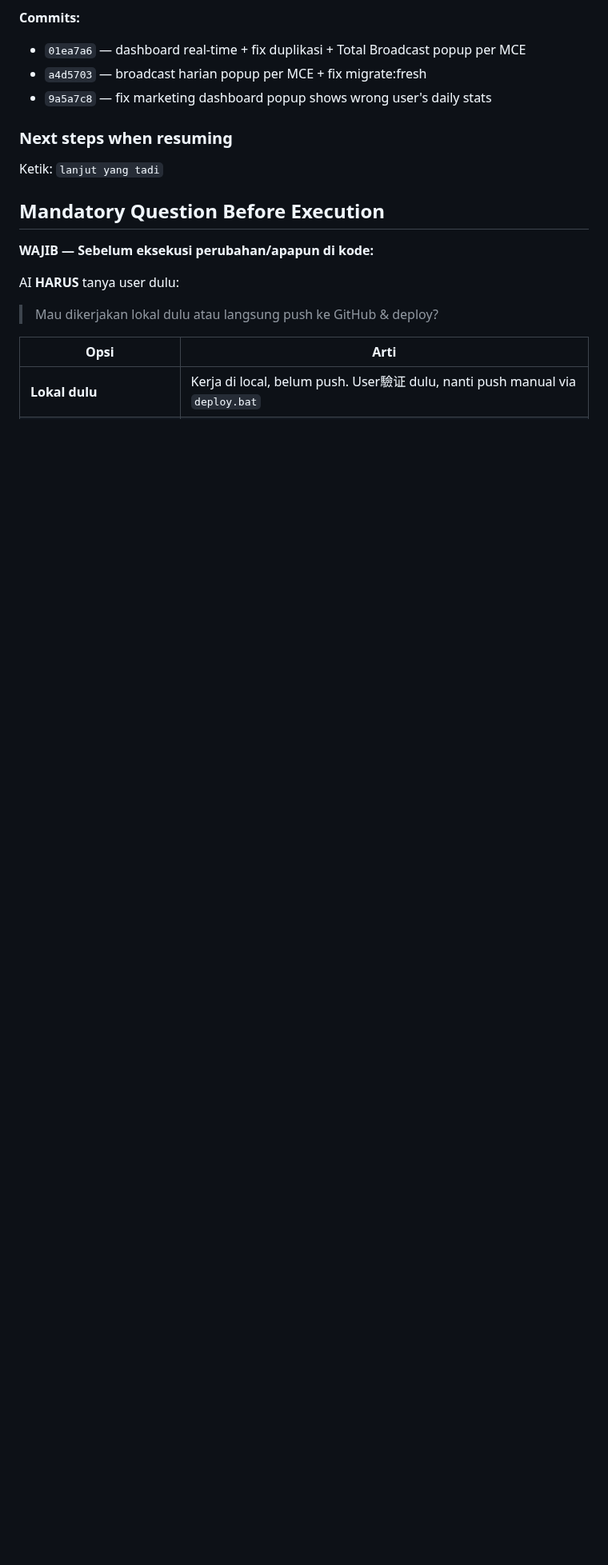
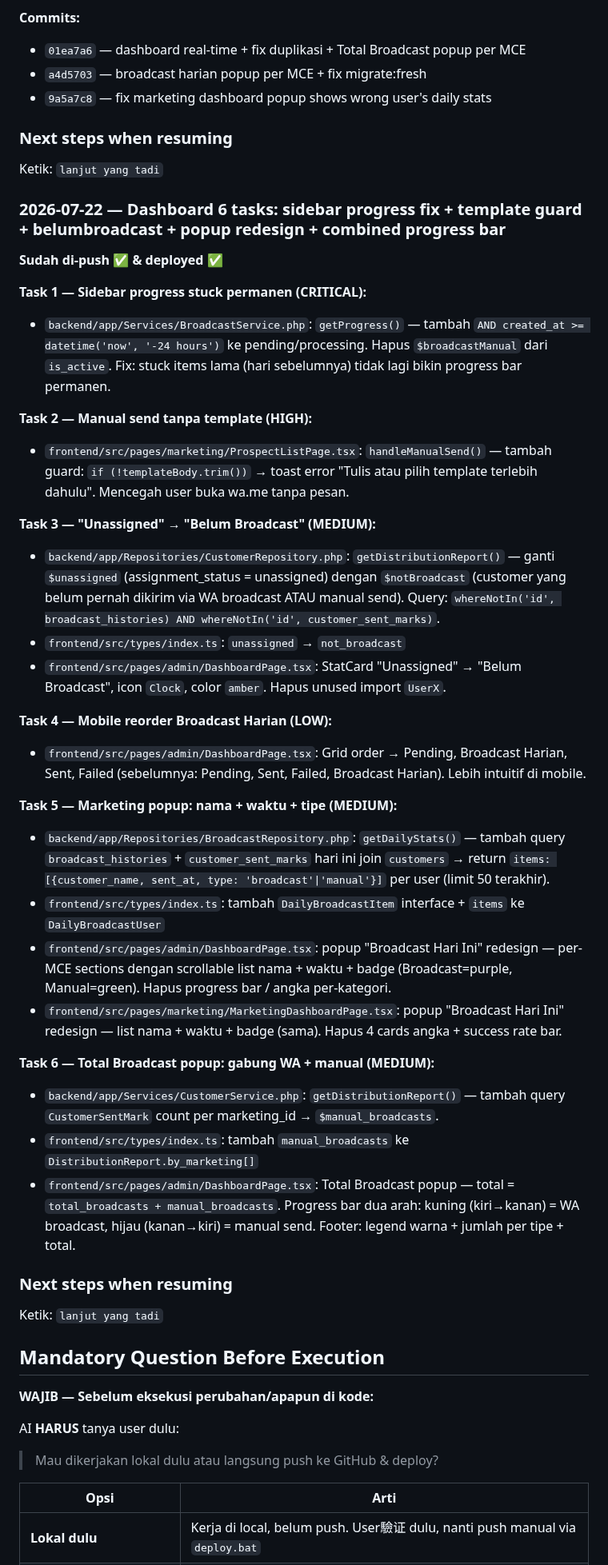
Before and after one commit to addinyas/fif-broadcast, a Markdown page: AGENTS.md, the part around the change. Shown at 80% size. Rendered like a GitHub page; blank space fills up the shorter version.

Commit message:
chore: tandai sudah di-push 2026-07-22 dashboard 6 tasks

```diff
--- a/AGENTS.md
+++ b/AGENTS.md
@@ -2019,6 +2019,38 @@ Ketik: `lanjut yang tadi`
 ### Next steps when resuming
 Ketik: `lanjut yang tadi`
 
+### 2026-07-22 — Dashboard 6 tasks: sidebar progress fix + template guard + belumbroadcast + popup redesign + combined progress bar
+
+**Sudah di-push ✅ & deployed ✅**
+
+**Task 1 — Sidebar progress stuck permanen (CRITICAL):**
+- `backend/app/Services/BroadcastService.php`: `getProgress()` — tambah `AND created_at >= datetime('now', '-24 hours')` ke pending/processing. Hapus `$broadcastManual` dari `is_active`. Fix: stuck items lama (hari sebelumnya) tidak lagi bikin progress bar permanen.
+
+**Task 2 — Manual send tanpa template (HIGH):**
+- `frontend/src/pages/marketing/ProspectListPage.tsx`: `handleManualSend()` — tambah guard: `if (!templateBody.trim())` → toast error "Tulis atau pilih template terlebih dahulu". Mencegah user buka wa.me tanpa pesan.
+
+**Task 3 — "Unassigned" → "Belum Broadcast" (MEDIUM):**
+- `backend/app/Repositories/CustomerRepository.php`: `getDistributionReport()` — ganti `$unassigned` (assignment_status = unassigned) dengan `$notBroadcast` (customer yang belum pernah dikirim via WA broadcast ATAU manual send). Query: `whereNotIn('id', broadcast_histories) AND whereNotIn('id', customer_sent_marks)`.
+- `frontend/src/types/index.ts`: `unassigned` → `not_broadcast`
+- `frontend/src/pages/admin/DashboardPage.tsx`: StatCard "Unassigned" → "Belum Broadcast", icon `Clock`, color `amber`. Hapus unused import `UserX`.
+
+**Task 4 — Mobile reorder Broadcast Harian (LOW):**
+- `frontend/src/pages/admin/DashboardPage.tsx`: Grid order → Pending, Broadcast Harian, Sent, Failed (sebelumnya: Pending, Sent, Failed, Broadcast Harian). Lebih intuitif di mobile.
+
+**Task 5 — Marketing popup: nama + waktu + tipe (MEDIUM):**
+- `backend/app/Repositories/BroadcastRepository.php`: `getDailyStats()` — tambah query `broadcast_histories` + `customer_sent_marks` hari ini join `customers` → return `items: [{customer_name, sent_at, type: 'broadcast'|'manual'}]` per user (limit 50 terakhir).
+- `frontend/src/types/index.ts`: tambah `DailyBroadcastItem` interface + `items` ke `DailyBroadcastUser`
+- `frontend/src/pages/admin/DashboardPage.tsx`: popup "Broadcast Hari Ini" redesign — per-MCE sections dengan scrollable list nama + waktu + badge (Broadcast=purple, Manual=green). Hapus progress bar / angka per-kategori.
+- `frontend/src/pages/marketing/MarketingDashboardPage.tsx`: popup "Broadcast Hari Ini" redesign — list nama + waktu + badge (sama). Hapus 4 cards angka + success rate bar.
+
+**Task 6 — Total Broadcast popup: gabung WA + manual (MEDIUM):**
+- `backend/app/Services/CustomerService.php`: `getDistributionReport()` — tambah query `CustomerSentMark` count per marketing_id → `$manual_broadcasts`.
+- `frontend/src/types/index.ts`: tambah `manual_broadcasts` ke `DistributionReport.by_marketing[]`
+- `frontend/src/pages/admin/DashboardPage.tsx`: Total Broadcast popup — total = `total_broadcasts + manual_broadcasts`. Progress bar dua arah: kuning (kiri→kanan) = WA broadcast, hijau (kanan→kiri) = manual send. Footer: legend warna + jumlah per tipe + total.
+
+### Next steps when resuming
+Ketik: `lanjut yang tadi`
+
 ## Mandatory Question Before Execution
 
 **WAJIB — Sebelum eksekusi perubahan/apapun di kode:**
```
